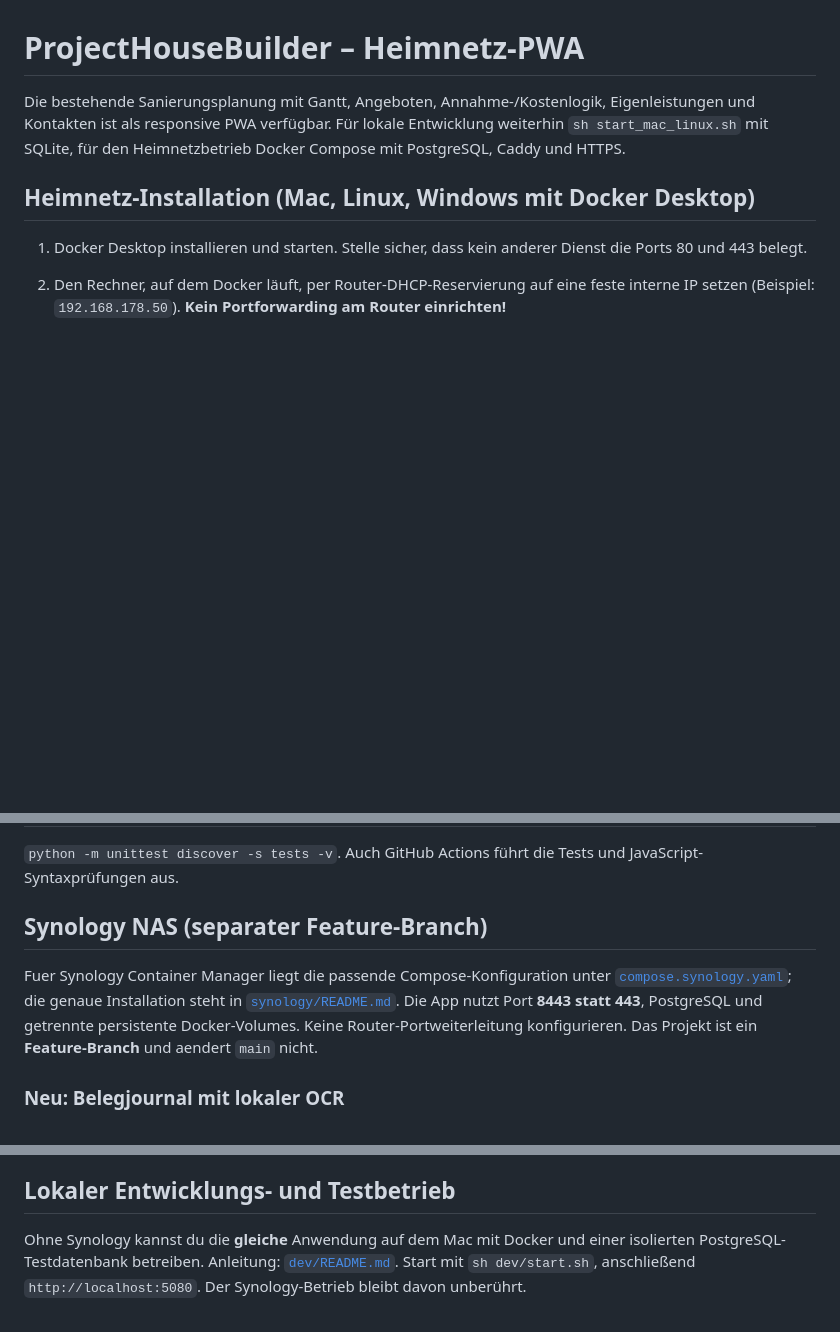
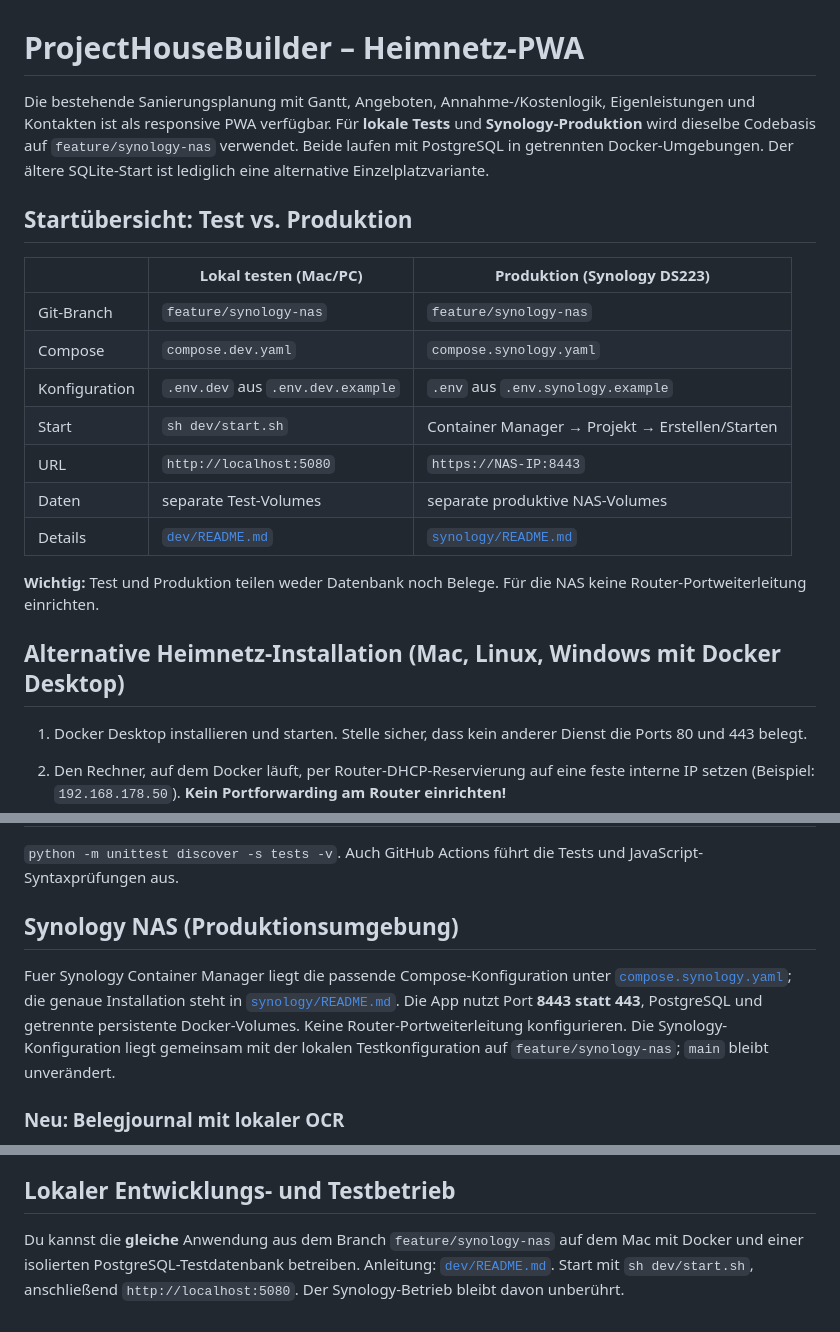
Before and after one commit to ChrisD90/ProjectHouseBuilder, a Markdown page: README.md, 3 parts joined by grey strips. GitHub-like rendering; blank space fills up the shorter version.

Commit message:
docs: clarify local testing and Synology production from one branch

```diff
--- a/README.md
+++ b/README.md
@@ -1,8 +1,22 @@
 # ProjectHouseBuilder – Heimnetz-PWA
 
-Die bestehende Sanierungsplanung mit Gantt, Angeboten, Annahme-/Kostenlogik, Eigenleistungen und Kontakten ist als responsive PWA verfügbar. Für lokale Entwicklung weiterhin `sh start_mac_linux.sh` mit SQLite, für den Heimnetzbetrieb Docker Compose mit PostgreSQL, Caddy und HTTPS.
+Die bestehende Sanierungsplanung mit Gantt, Angeboten, Annahme-/Kostenlogik, Eigenleistungen und Kontakten ist als responsive PWA verfügbar. Für **lokale Tests** und **Synology-Produktion** wird dieselbe Codebasis auf `feature/synology-nas` verwendet. Beide laufen mit PostgreSQL in getrennten Docker-Umgebungen. Der ältere SQLite-Start ist lediglich eine alternative Einzelplatzvariante.
 
-## Heimnetz-Installation (Mac, Linux, Windows mit Docker Desktop)
+## Startübersicht: Test vs. Produktion
+
+| | Lokal testen (Mac/PC) | Produktion (Synology DS223) |
+|---|---|---|
+| Git-Branch | `feature/synology-nas` | `feature/synology-nas` |
+| Compose | `compose.dev.yaml` | `compose.synology.yaml` |
+| Konfiguration | `.env.dev` aus `.env.dev.example` | `.env` aus `.env.synology.example` |
+| Start | `sh dev/start.sh` | Container Manager → Projekt → Erstellen/Starten |
+| URL | `http://localhost:5080` | `https://NAS-IP:8443` |
+| Daten | separate Test-Volumes | separate produktive NAS-Volumes |
+| Details | [`dev/README.md`](dev/README.md) | [`synology/README.md`](synology/README.md) |
+
+**Wichtig:** Test und Produktion teilen weder Datenbank noch Belege. Für die NAS keine Router-Portweiterleitung einrichten.
+
+## Alternative Heimnetz-Installation (Mac, Linux, Windows mit Docker Desktop)
 
 1. Docker Desktop installieren und starten. Stelle sicher, dass kein anderer Dienst die Ports 80 und 443 belegt.
 2. Den Rechner, auf dem Docker läuft, per Router-DHCP-Reservierung auf eine feste interne IP setzen (Beispiel: `192.168.178.50`). **Kein Portforwarding am Router einrichten!**
@@ -42,13 +56,13 @@ Die Heimnetz-Variante verlangt ein Passwort (`APP_PASSWORD`) und ein eigenes Sec
 
 `python -m unittest discover -s tests -v`. Auch GitHub Actions führt die Tests und JavaScript-Syntaxprüfungen aus.
 
-## Synology NAS (separater Feature-Branch)
+## Synology NAS (Produktionsumgebung)
 
 Fuer Synology Container Manager liegt die passende Compose-Konfiguration unter
 [`compose.synology.yaml`](compose.synology.yaml); die genaue Installation steht in
 [`synology/README.md`](synology/README.md). Die App nutzt Port **8443 statt 443**,
 PostgreSQL und getrennte persistente Docker-Volumes. Keine Router-Portweiterleitung
-konfigurieren. Das Projekt ist ein **Feature-Branch** und aendert `main` nicht.
+konfigurieren. Die Synology-Konfiguration liegt gemeinsam mit der lokalen Testkonfiguration auf `feature/synology-nas`; `main` bleibt unverändert.
 
 ### Neu: Belegjournal mit lokaler OCR
 
@@ -69,4 +83,4 @@ Entwürfe; Kosten werden erst nach deiner Buchungsfreigabe verändert.
 
 ## Lokaler Entwicklungs- und Testbetrieb
 
-Ohne Synology kannst du die **gleiche** Anwendung auf dem Mac mit Docker und einer isolierten PostgreSQL-Testdatenbank betreiben. Anleitung: [`dev/README.md`](dev/README.md). Start mit `sh dev/start.sh`, anschließend `http://localhost:5080`. Der Synology-Betrieb bleibt davon unberührt.
+Du kannst die **gleiche** Anwendung aus dem Branch `feature/synology-nas` auf dem Mac mit Docker und einer isolierten PostgreSQL-Testdatenbank betreiben. Anleitung: [`dev/README.md`](dev/README.md). Start mit `sh dev/start.sh`, anschließend `http://localhost:5080`. Der Synology-Betrieb bleibt davon unberührt.
```
Also changed, not shown: dev/README.md (+3 -3 lines).
